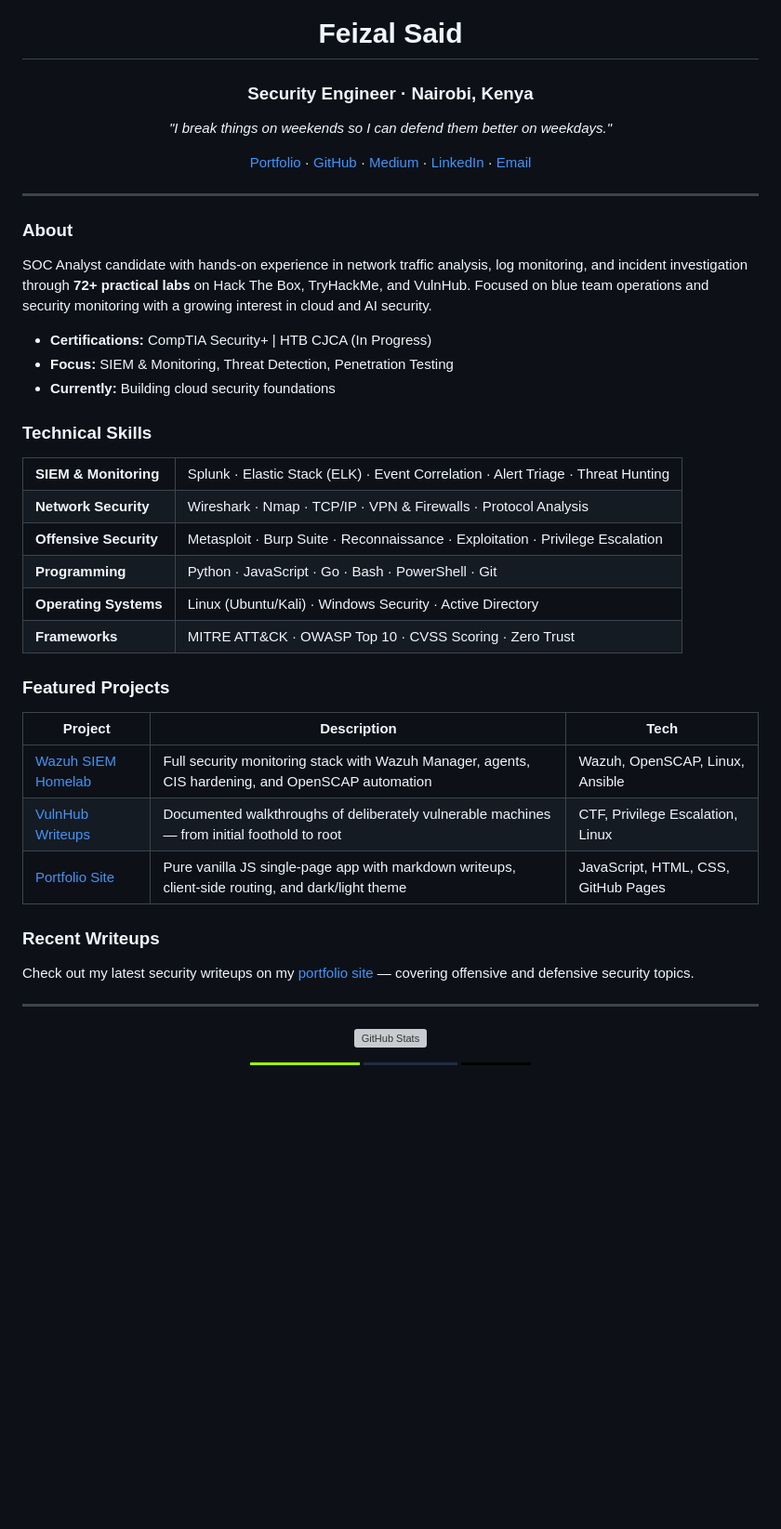
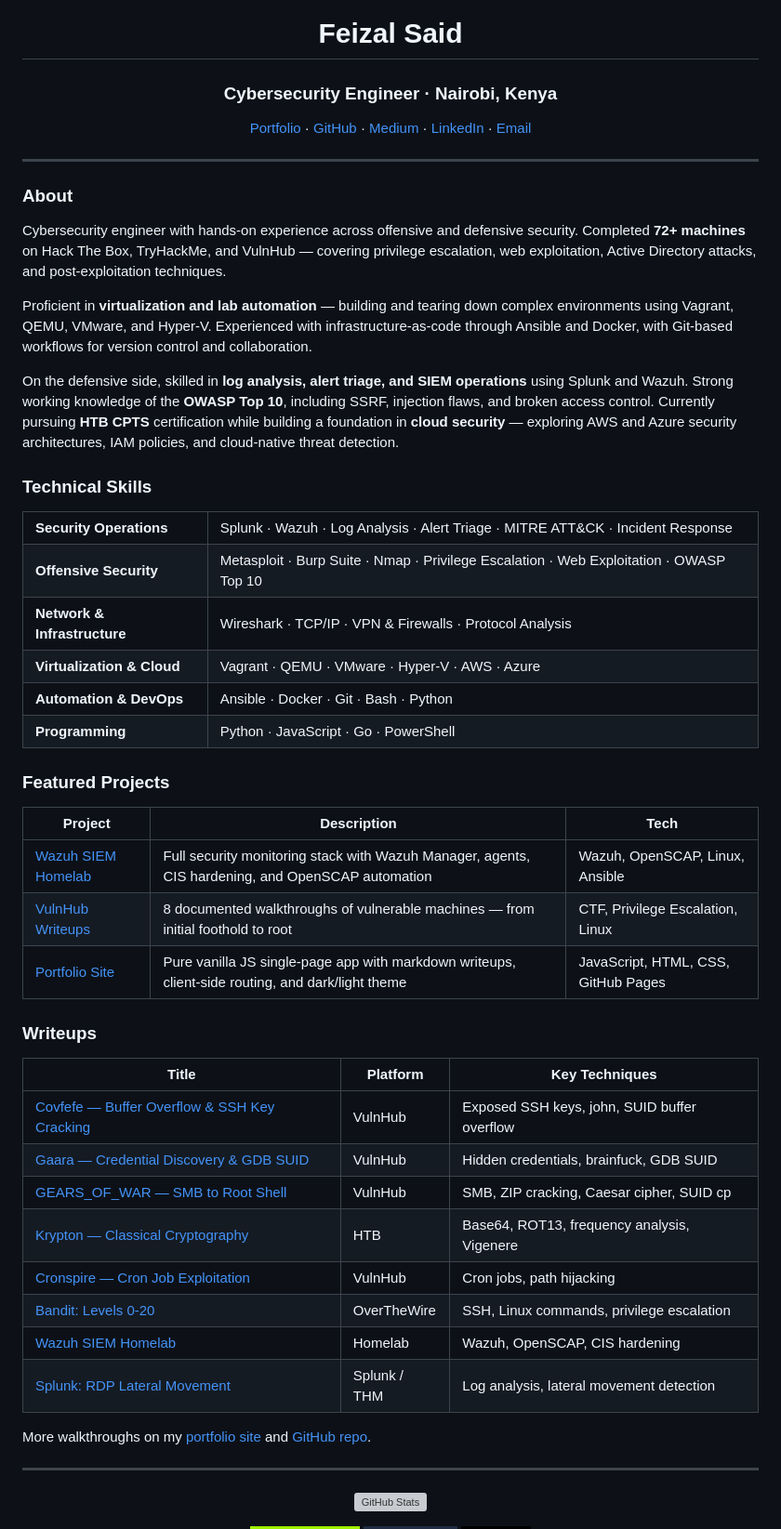
Before and after one commit to feizalsaid/feizalsaid, a Markdown page: README.md, the part around the change. Shown at 93% size. GitHub-like rendering; badges without logos; blank space fills up the shorter version; grey boxes are pictures that could not be loaded.

Commit message:
Update profile: fix tagline, certs CPTS, align skills, add writeup table

```diff
--- a/README.md
+++ b/README.md
@@ -1,10 +1,6 @@
 <h1 align="center">Feizal Said</h1>
 
-<h3 align="center">Security Engineer · Nairobi, Kenya</h3>
-
-<p align="center">
-  <em>"I break things on weekends so I can defend them better on weekdays."</em>
-</p>
+<h3 align="center">Cybersecurity Engineer · Nairobi, Kenya</h3>
 
 <p align="center">
   <a href="https://feizalsaid.github.io/" target="_blank">Portfolio</a> ·
@@ -18,21 +14,21 @@
 
 ### About
 
-SOC Analyst candidate with hands-on experience in network traffic analysis, log monitoring, and incident investigation through **72+ practical labs** on Hack The Box, TryHackMe, and VulnHub. Focused on blue team operations and security monitoring with a growing interest in cloud and AI security.
+Cybersecurity engineer with hands-on experience across offensive and defensive security. Completed **72+ machines** on Hack The Box, TryHackMe, and VulnHub — covering privilege escalation, web exploitation, Active Directory attacks, and post-exploitation techniques.
 
-- **Certifications:** CompTIA Security+ | HTB CJCA (In Progress)
-- **Focus:** SIEM & Monitoring, Threat Detection, Penetration Testing
-- **Currently:** Building cloud security foundations
+Proficient in **virtualization and lab automation** — building and tearing down complex environments using Vagrant, QEMU, VMware, and Hyper-V. Experienced with infrastructure-as-code through Ansible and Docker, with Git-based workflows for version control and collaboration.
+
+On the defensive side, skilled in **log analysis, alert triage, and SIEM operations** using Splunk and Wazuh. Strong working knowledge of the **OWASP Top 10**, including SSRF, injection flaws, and broken access control. Currently pursuing **HTB CPTS** certification while building a foundation in **cloud security** — exploring AWS and Azure security architectures, IAM policies, and cloud-native threat detection.
 
 ### Technical Skills
 
 <table>
-<tr><td><strong>SIEM & Monitoring</strong></td><td>Splunk · Elastic Stack (ELK) · Event Correlation · Alert Triage · Threat Hunting</td></tr>
-<tr><td><strong>Network Security</strong></td><td>Wireshark · Nmap · TCP/IP · VPN & Firewalls · Protocol Analysis</td></tr>
-<tr><td><strong>Offensive Security</strong></td><td>Metasploit · Burp Suite · Reconnaissance · Exploitation · Privilege Escalation</td></tr>
-<tr><td><strong>Programming</strong></td><td>Python · JavaScript · Go · Bash · PowerShell · Git</td></tr>
-<tr><td><strong>Operating Systems</strong></td><td>Linux (Ubuntu/Kali) · Windows Security · Active Directory</td></tr>
-<tr><td><strong>Frameworks</strong></td><td>MITRE ATT&CK · OWASP Top 10 · CVSS Scoring · Zero Trust</td></tr>
+<tr><td><strong>Security Operations</strong></td><td>Splunk · Wazuh · Log Analysis · Alert Triage · MITRE ATT&CK · Incident Response</td></tr>
+<tr><td><strong>Offensive Security</strong></td><td>Metasploit · Burp Suite · Nmap · Privilege Escalation · Web Exploitation · OWASP Top 10</td></tr>
+<tr><td><strong>Network & Infrastructure</strong></td><td>Wireshark · TCP/IP · VPN & Firewalls · Protocol Analysis</td></tr>
+<tr><td><strong>Virtualization & Cloud</strong></td><td>Vagrant · QEMU · VMware · Hyper-V · AWS · Azure</td></tr>
+<tr><td><strong>Automation & DevOps</strong></td><td>Ansible · Docker · Git · Bash · Python</td></tr>
+<tr><td><strong>Programming</strong></td><td>Python · JavaScript · Go · PowerShell</td></tr>
 </table>
 
 ### Featured Projects
@@ -40,12 +36,23 @@ SOC Analyst candidate with hands-on experience in network traffic analysis, log
 | Project | Description | Tech |
 |---------|-------------|------|
 | [Wazuh SIEM Homelab](https://github.com/feizalsaid/SIEM-SETUP) | Full security monitoring stack with Wazuh Manager, agents, CIS hardening, and OpenSCAP automation | Wazuh, OpenSCAP, Linux, Ansible |
-| [VulnHub Writeups](https://github.com/feizalsaid/vulnhub-works-) | Documented walkthroughs of deliberately vulnerable machines — from initial foothold to root | CTF, Privilege Escalation, Linux |
+| [VulnHub Writeups](https://github.com/feizalsaid/vulnhub-works-) | 8 documented walkthroughs of vulnerable machines — from initial foothold to root | CTF, Privilege Escalation, Linux |
 | [Portfolio Site](https://github.com/feizalsaid/feizalsaid.github.io) | Pure vanilla JS single-page app with markdown writeups, client-side routing, and dark/light theme | JavaScript, HTML, CSS, GitHub Pages |
 
-### Recent Writeups
+### Writeups
 
-Check out my latest security writeups on my [portfolio site](https://feizalsaid.github.io/) — covering offensive and defensive security topics.
+| Title | Platform | Key Techniques |
+|-------|----------|---------------|
+| [Covfefe — Buffer Overflow & SSH Key Cracking](https://feizalsaid.github.io/writeup/vh-covfefe-01) | VulnHub | Exposed SSH keys, john, SUID buffer overflow |
+| [Gaara — Credential Discovery & GDB SUID](https://feizalsaid.github.io/writeup/vh-gaara-01) | VulnHub | Hidden credentials, brainfuck, GDB SUID |
+| [GEARS_OF_WAR — SMB to Root Shell](https://feizalsaid.github.io/writeup/vh-gears-of-war-01) | VulnHub | SMB, ZIP cracking, Caesar cipher, SUID cp |
+| [Krypton — Classical Cryptography](https://feizalsaid.github.io/writeup/vh-krypton-01) | HTB | Base64, ROT13, frequency analysis, Vigenere |
+| [Cronspire — Cron Job Exploitation](https://feizalsaid.github.io/writeup/vh-cronspire-01) | VulnHub | Cron jobs, path hijacking |
+| [Bandit: Levels 0-20](https://feizalsaid.github.io/writeup/overthewire-bandit-0-20) | OverTheWire | SSH, Linux commands, privilege escalation |
+| [Wazuh SIEM Homelab](https://feizalsaid.github.io/writeup/wazuh-siemsetup) | Homelab | Wazuh, OpenSCAP, CIS hardening |
+| [Splunk: RDP Lateral Movement](https://feizalsaid.github.io/writeup/splunk-rdp-lateral-02) | Splunk / THM | Log analysis, lateral movement detection |
+
+More walkthroughs on my [portfolio site](https://feizalsaid.github.io/) and [GitHub repo](https://github.com/feizalsaid/vulnhub-works-).
 
 ---
 
```
